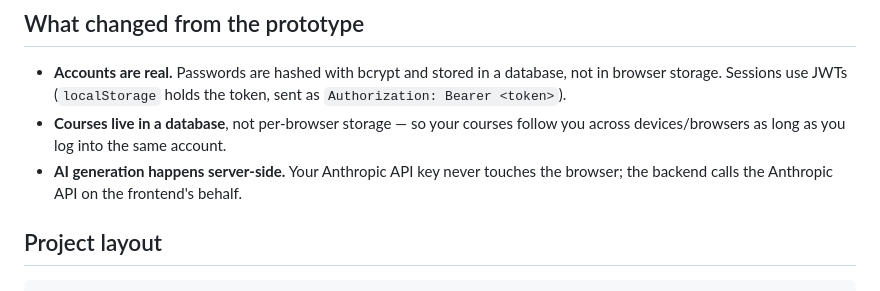
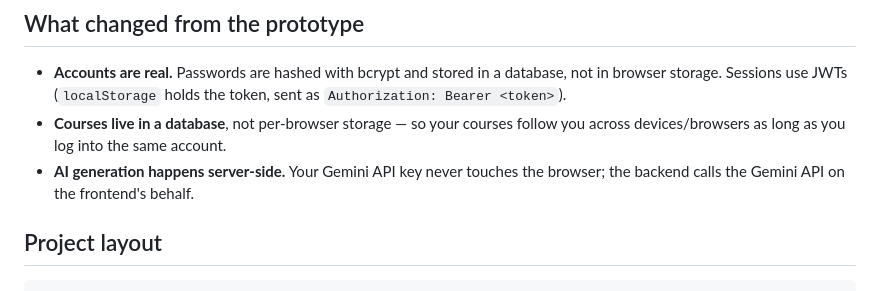
Before and after one commit to Anj4ney/synapse-app, a Markdown page: README.md, the part around the change. Rendered like a GitHub page.

Commit message:
Change AI generation API key reference to Gemini
Updated API key reference from Anthropic to Gemini.

```diff
--- a/README.md
+++ b/README.md
@@ -11,8 +11,8 @@ ready to deploy on Vercel.
   the token, sent as `Authorization: Bearer <token>`).
 - **Courses live in a database**, not per-browser storage — so your courses
   follow you across devices/browsers as long as you log into the same account.
-- **AI generation happens server-side.** Your Anthropic API key never touches
-  the browser; the backend calls the Anthropic API on the frontend's behalf.
+- **AI generation happens server-side.** Your Gemini API key never touches
+  the browser; the backend calls the Gemini API on the frontend's behalf.
 
 ## Project layout
 
```
